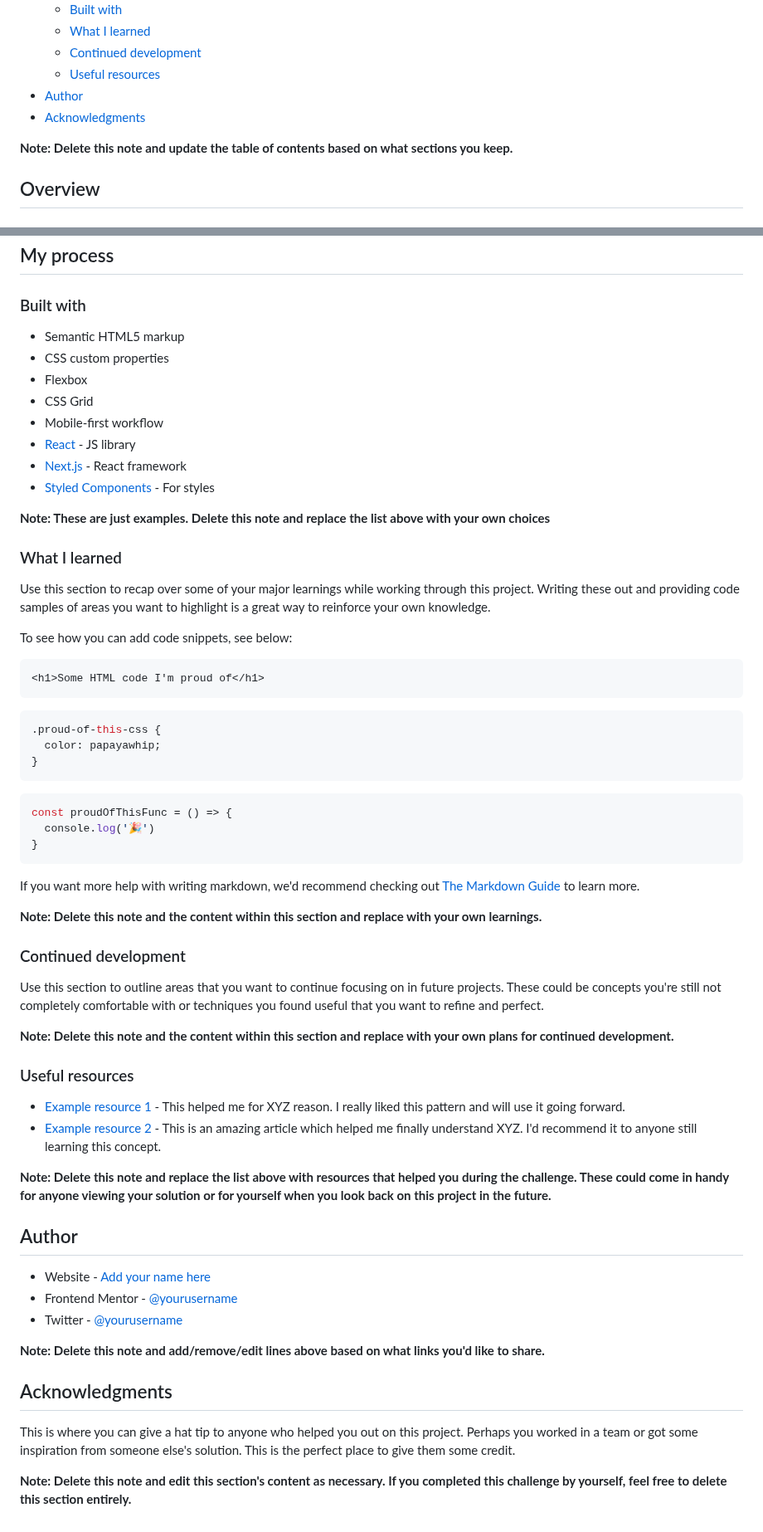
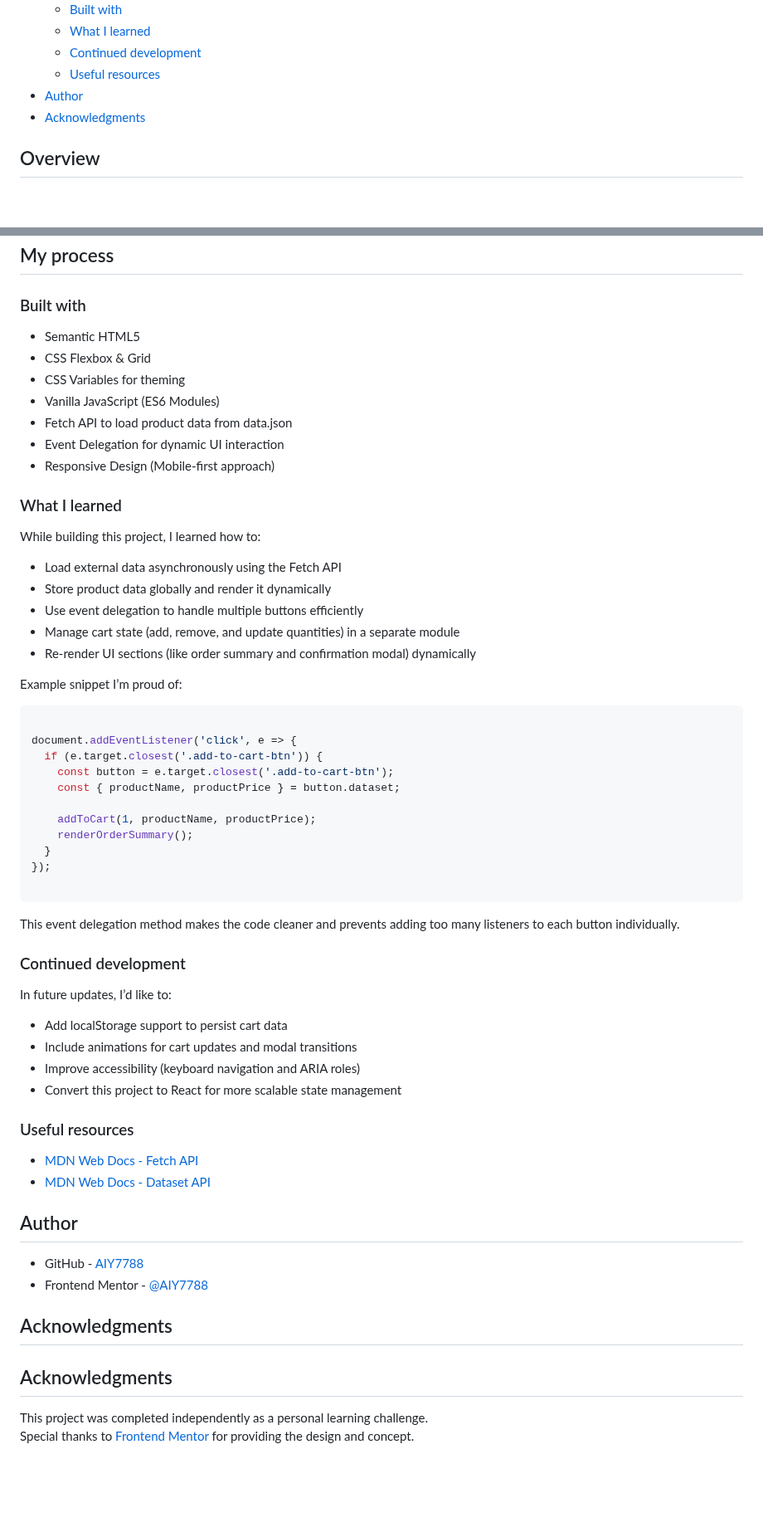
Before and after one commit to AIY7788/product-list-with-cart, a Markdown page: README.md, 2 parts joined by grey strips. Shown at 83% size. Rendered like a GitHub page; blank space fills up the shorter version.

Commit message:
refactor: update README to remove placeholder notes and enhance content clarity

````diff
--- a/README.md
+++ b/README.md
@@ -15,8 +15,6 @@ This is a solution to the [Product list with cart challenge on Frontend Mentor](
   - [Useful resources](#useful-resources)
 - [Author](#author)
 - [Acknowledgments](#acknowledgments)
-
-**Note: Delete this note and update the table of contents based on what sections you keep.**
 
 ## Overview
 
@@ -44,64 +42,63 @@ Users should be able to:
 
 ### Built with
 
-- Semantic HTML5 markup
-- CSS custom properties
-- Flexbox
-- CSS Grid
-- Mobile-first workflow
-- [React](https://reactjs.org/) - JS library
-- [Next.js](https://nextjs.org/) - React framework
-- [Styled Components](https://styled-components.com/) - For styles
-
-**Note: These are just examples. Delete this note and replace the list above with your own choices**
+- Semantic HTML5
+- CSS Flexbox & Grid
+- CSS Variables for theming
+- Vanilla JavaScript (ES6 Modules)
+- Fetch API to load product data from data.json
+- Event Delegation for dynamic UI interaction
+- Responsive Design (Mobile-first approach)
 
 ### What I learned
 
-Use this section to recap over some of your major learnings while working through this project. Writing these out and providing code samples of areas you want to highlight is a great way to reinforce your own knowledge.
+While building this project, I learned how to:
 
-To see how you can add code snippets, see below:
+- Load external data asynchronously using the Fetch API
+- Store product data globally and render it dynamically
+- Use event delegation to handle multiple buttons efficiently
+- Manage cart state (add, remove, and update quantities) in a separate module
+- Re-render UI sections (like order summary and confirmation modal) dynamically
 
-```html
-<h1>Some HTML code I'm proud of</h1>
+Example snippet I’m proud of:
+
+```js
+
+document.addEventListener('click', e => {
+  if (e.target.closest('.add-to-cart-btn')) {
+    const button = e.target.closest('.add-to-cart-btn');
+    const { productName, productPrice } = button.dataset;
+
+    addToCart(1, productName, productPrice);
+    renderOrderSummary();
+  }
+});
+
 ```
-```css
-.proud-of-this-css {
-  color: papayawhip;
-}
-```
-```js
-const proudOfThisFunc = () => {
-  console.log('🎉')
-}
-```
-
-If you want more help with writing markdown, we'd recommend checking out [The Markdown Guide](https://www.markdownguide.org/) to learn more.
-
-**Note: Delete this note and the content within this section and replace with your own learnings.**
+This event delegation method makes the code cleaner and prevents adding too many listeners to each button individually.
 
 ### Continued development
 
-Use this section to outline areas that you want to continue focusing on in future projects. These could be concepts you're still not completely comfortable with or techniques you found useful that you want to refine and perfect.
+In future updates, I’d like to:
 
-**Note: Delete this note and the content within this section and replace with your own plans for continued development.**
+- Add localStorage support to persist cart data
+- Include animations for cart updates and modal transitions
+- Improve accessibility (keyboard navigation and ARIA roles)
+- Convert this project to React for more scalable state management
 
 ### Useful resources
 
-- [Example resource 1](https://www.example.com) - This helped me for XYZ reason. I really liked this pattern and will use it going forward.
-- [Example resource 2](https://www.example.com) - This is an amazing article which helped me finally understand XYZ. I'd recommend it to anyone still learning this concept.
-
-**Note: Delete this note and replace the list above with resources that helped you during the challenge. These could come in handy for anyone viewing your solution or for yourself when you look back on this project in the future.**
+- [MDN Web Docs - Fetch API](https://developer.mozilla.org/en-US/docs/Web/API/Fetch_API)
+- [MDN Web Docs - Dataset API](https://developer.mozilla.org/en-US/docs/Web/API/HTMLElement/dataset)
 
 ## Author
 
-- Website - [Add your name here](https://www.your-site.com)
-- Frontend Mentor - [@yourusername](https://www.frontendmentor.io/profile/yourusername)
-- Twitter - [@yourusername](https://www.twitter.com/yourusername)
-
-**Note: Delete this note and add/remove/edit lines above based on what links you'd like to share.**
+- GitHub - [AIY7788](https://github.com/AIY7788)
+- Frontend Mentor - [@AIY7788](https://www.frontendmentor.io/profile/AIY7788)
 
 ## Acknowledgments
 
-This is where you can give a hat tip to anyone who helped you out on this project. Perhaps you worked in a team or got some inspiration from someone else's solution. This is the perfect place to give them some credit.
+## Acknowledgments
 
-**Note: Delete this note and edit this section's content as necessary. If you completed this challenge by yourself, feel free to delete this section entirely.**
+This project was completed independently as a personal learning challenge.
+Special thanks to [Frontend Mentor](https://www.frontendmentor.io/) for providing the design and concept.
````
